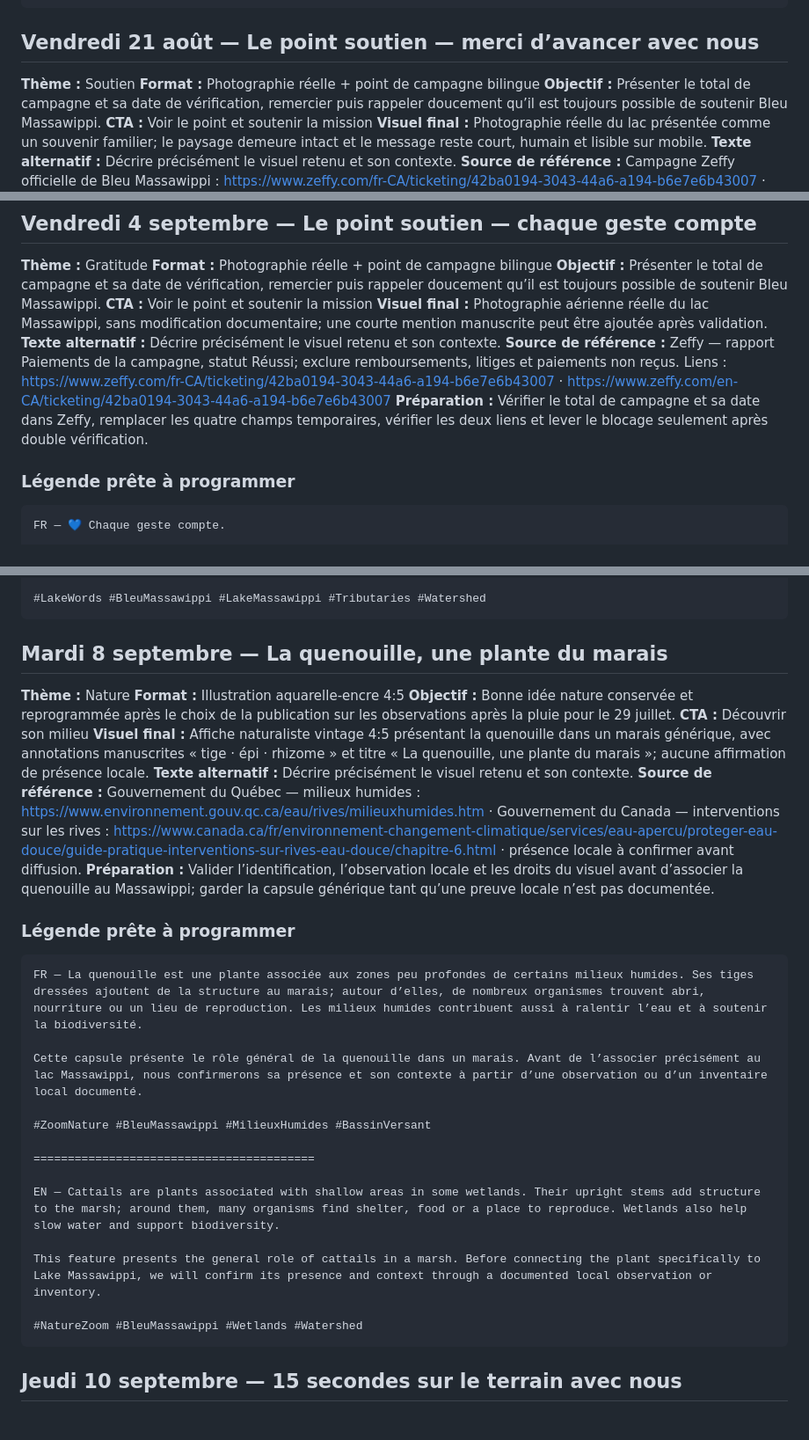
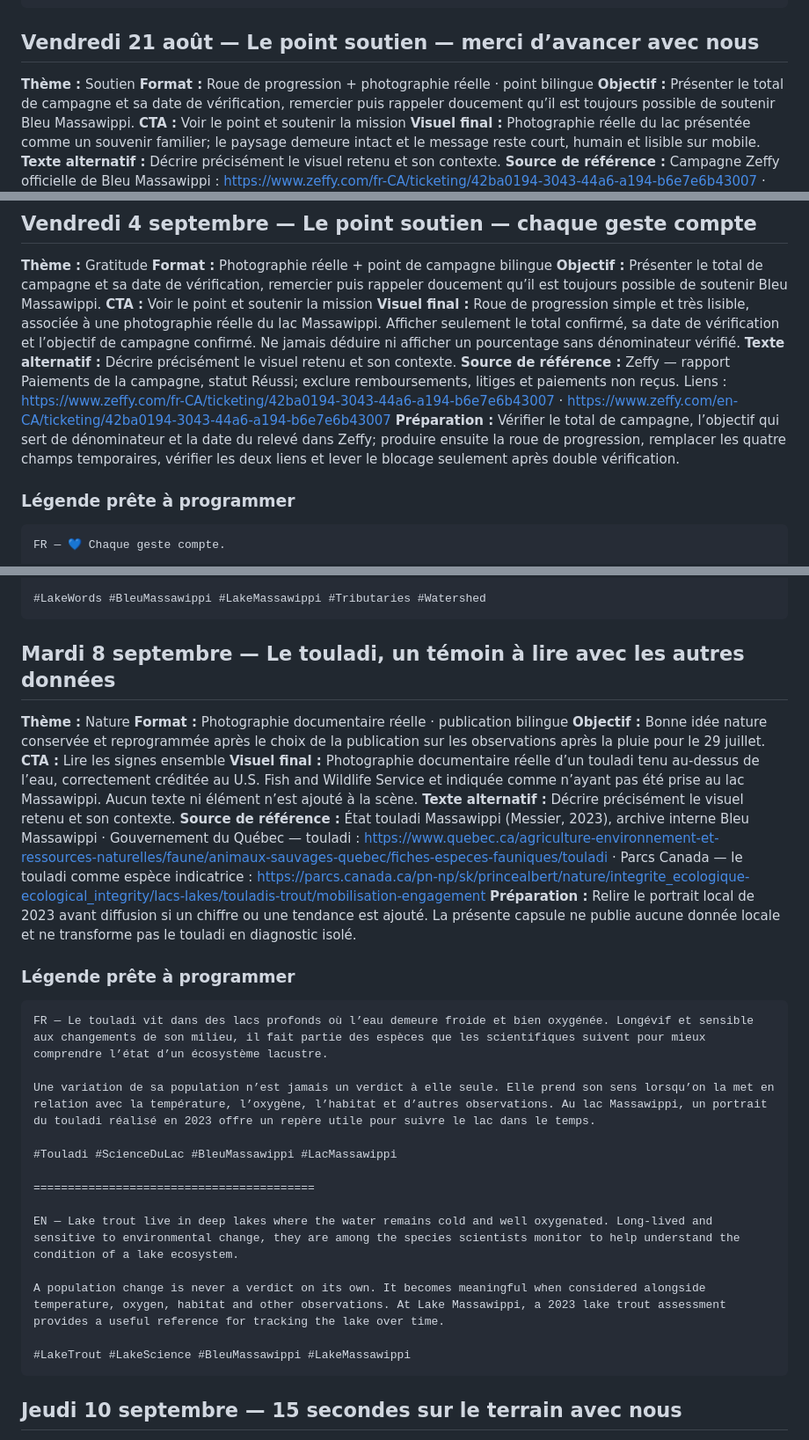
Before and after one commit to vhaloo/bleu-massawippi-cockpit, a Markdown page: TEXTES_COMPLETS_PUBLICATIONS_13_JUILLET_9_AOUT_2026.md, 3 parts joined by grey strips. Shown at 88% size. Drawn GitHub-style.

Commit message:
Synchroniser le document maître éditorial

````diff
--- a/TEXTES_COMPLETS_PUBLICATIONS_13_JUILLET_9_AOUT_2026.md
+++ b/TEXTES_COMPLETS_PUBLICATIONS_13_JUILLET_9_AOUT_2026.md
@@ -1501,7 +1501,7 @@ Following its journey offers a new way to see the watershed: what slows and abso
 ## Vendredi 21 août — Le point soutien — merci d’avancer avec nous
 
 **Thème :** Soutien
-**Format :** Photographie réelle + point de campagne bilingue
+**Format :** Roue de progression + photographie réelle · point bilingue
 **Objectif :** Présenter le total de campagne et sa date de vérification, remercier puis rappeler doucement qu’il est toujours possible de soutenir Bleu Massawippi.
 **CTA :** Voir le point et soutenir la mission
 **Visuel final :** Photographie réelle du lac présentée comme un souvenir familier; le paysage demeure intact et le message reste court, humain et lisible sur mobile.
@@ -1830,10 +1830,10 @@ This feature explains the general role of water lilies in an aquatic plant bed.
 **Format :** Photographie réelle + point de campagne bilingue
 **Objectif :** Présenter le total de campagne et sa date de vérification, remercier puis rappeler doucement qu’il est toujours possible de soutenir Bleu Massawippi.
 **CTA :** Voir le point et soutenir la mission
-**Visuel final :** Photographie aérienne réelle du lac Massawippi, sans modification documentaire; une courte mention manuscrite peut être ajoutée après validation.
+**Visuel final :** Roue de progression simple et très lisible, associée à une photographie réelle du lac Massawippi. Afficher seulement le total confirmé, sa date de vérification et l’objectif de campagne confirmé. Ne jamais déduire ni afficher un pourcentage sans dénominateur vérifié.
 **Texte alternatif :** Décrire précisément le visuel retenu et son contexte.
 **Source de référence :** Zeffy — rapport Paiements de la campagne, statut Réussi; exclure remboursements, litiges et paiements non reçus. Liens : https://www.zeffy.com/fr-CA/ticketing/42ba0194-3043-44a6-a194-b6e7e6b43007 · https://www.zeffy.com/en-CA/ticketing/42ba0194-3043-44a6-a194-b6e7e6b43007
-**Préparation :** Vérifier le total de campagne et sa date dans Zeffy, remplacer les quatre champs temporaires, vérifier les deux liens et lever le blocage seulement après double vérification.
+**Préparation :** Vérifier le total de campagne, l’objectif qui sert de dénominateur et la date du relevé dans Zeffy; produire ensuite la roue de progression, remplacer les quatre champs temporaires, vérifier les deux liens et lever le blocage seulement après double vérification.
 
 ### Légende prête à programmer
 
@@ -1952,33 +1952,33 @@ A tributary is a stream or river that flows into another waterway or a lake. Aro
 #LakeWords #BleuMassawippi #LakeMassawippi #Tributaries #Watershed
 ```
 
-## Mardi 8 septembre — La quenouille, une plante du marais
+## Mardi 8 septembre — Le touladi, un témoin à lire avec les autres données
 
 **Thème :** Nature
-**Format :** Illustration aquarelle-encre 4:5
+**Format :** Photographie documentaire réelle · publication bilingue
 **Objectif :** Bonne idée nature conservée et reprogrammée après le choix de la publication sur les observations après la pluie pour le 29 juillet.
-**CTA :** Découvrir son milieu
-**Visuel final :** Affiche naturaliste vintage 4:5 présentant la quenouille dans un marais générique, avec annotations manuscrites « tige · épi · rhizome » et titre « La quenouille, une plante du marais »; aucune affirmation de présence locale.
-**Texte alternatif :** Décrire précisément le visuel retenu et son contexte.
-**Source de référence :** Gouvernement du Québec — milieux humides : https://www.environnement.gouv.qc.ca/eau/rives/milieuxhumides.htm · Gouvernement du Canada — interventions sur les rives : https://www.canada.ca/fr/environnement-changement-climatique/services/eau-apercu/proteger-eau-douce/guide-pratique-interventions-sur-rives-eau-douce/chapitre-6.html · présence locale à confirmer avant diffusion.
-**Préparation :** Valider l’identification, l’observation locale et les droits du visuel avant d’associer la quenouille au Massawippi; garder la capsule générique tant qu’une preuve locale n’est pas documentée.
-
-### Légende prête à programmer
-
-```text
-FR — La quenouille est une plante associée aux zones peu profondes de certains milieux humides. Ses tiges dressées ajoutent de la structure au marais; autour d’elles, de nombreux organismes trouvent abri, nourriture ou un lieu de reproduction. Les milieux humides contribuent aussi à ralentir l’eau et à soutenir la biodiversité.
-
-Cette capsule présente le rôle général de la quenouille dans un marais. Avant de l’associer précisément au lac Massawippi, nous confirmerons sa présence et son contexte à partir d’une observation ou d’un inventaire local documenté.
-
-#ZoomNature #BleuMassawippi #MilieuxHumides #BassinVersant
-
-=========================================
-
-EN — Cattails are plants associated with shallow areas in some wetlands. Their upright stems add structure to the marsh; around them, many organisms find shelter, food or a place to reproduce. Wetlands also help slow water and support biodiversity.
-
-This feature presents the general role of cattails in a marsh. Before connecting the plant specifically to Lake Massawippi, we will confirm its presence and context through a documented local observation or inventory.
-
-#NatureZoom #BleuMassawippi #Wetlands #Watershed
+**CTA :** Lire les signes ensemble
+**Visuel final :** Photographie documentaire réelle d’un touladi tenu au-dessus de l’eau, correctement créditée au U.S. Fish and Wildlife Service et indiquée comme n’ayant pas été prise au lac Massawippi. Aucun texte ni élément n’est ajouté à la scène.
+**Texte alternatif :** Décrire précisément le visuel retenu et son contexte.
+**Source de référence :** État touladi Massawippi (Messier, 2023), archive interne Bleu Massawippi · Gouvernement du Québec — touladi : https://www.quebec.ca/agriculture-environnement-et-ressources-naturelles/faune/animaux-sauvages-quebec/fiches-especes-fauniques/touladi · Parcs Canada — le touladi comme espèce indicatrice : https://parcs.canada.ca/pn-np/sk/princealbert/nature/integrite_ecologique-ecological_integrity/lacs-lakes/touladis-trout/mobilisation-engagement
+**Préparation :** Relire le portrait local de 2023 avant diffusion si un chiffre ou une tendance est ajouté. La présente capsule ne publie aucune donnée locale et ne transforme pas le touladi en diagnostic isolé.
+
+### Légende prête à programmer
+
+```text
+FR — Le touladi vit dans des lacs profonds où l’eau demeure froide et bien oxygénée. Longévif et sensible aux changements de son milieu, il fait partie des espèces que les scientifiques suivent pour mieux comprendre l’état d’un écosystème lacustre.
+
+Une variation de sa population n’est jamais un verdict à elle seule. Elle prend son sens lorsqu’on la met en relation avec la température, l’oxygène, l’habitat et d’autres observations. Au lac Massawippi, un portrait du touladi réalisé en 2023 offre un repère utile pour suivre le lac dans le temps.
+
+#Touladi #ScienceDuLac #BleuMassawippi #LacMassawippi
+
+=========================================
+
+EN — Lake trout live in deep lakes where the water remains cold and well oxygenated. Long-lived and sensitive to environmental change, they are among the species scientists monitor to help understand the condition of a lake ecosystem.
+
+A population change is never a verdict on its own. It becomes meaningful when considered alongside temperature, oxygen, habitat and other observations. At Lake Massawippi, a 2023 lake trout assessment provides a useful reference for tracking the lake over time.
+
+#LakeTrout #LakeScience #BleuMassawippi #LakeMassawippi
 ```
 
 ## Jeudi 10 septembre — 15 secondes sur le terrain avec nous
````
